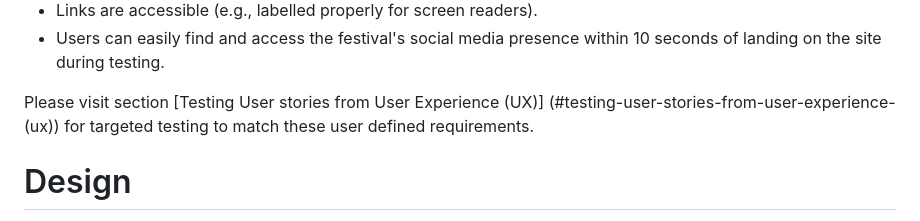
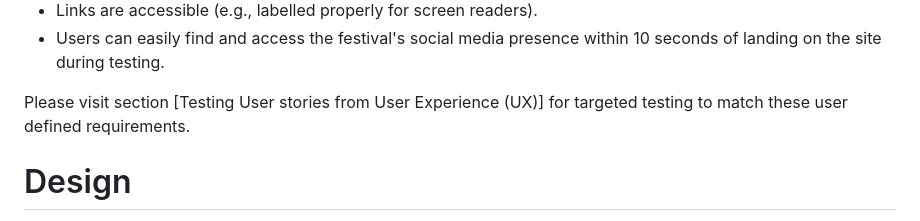
Before and after one commit to CutbackTG/infernal-festival, a Markdown page: README.md, the part around the change. Rendered like a GitHub page.

Commit message:
Updated Readme with User stories reference

```diff
--- a/README.md
+++ b/README.md
@@ -130,7 +130,7 @@ Our social media footer again features on this page continuing the familiarisati
 - Links are accessible (e.g., labelled properly for screen readers).
 - Users can easily find and access the festival's social media presence within 10 seconds of landing on the site during testing.
 
-Please visit section [Testing User stories from User Experience (UX)] (#testing-user-stories-from-user-experience-(ux)) for targeted testing to match these user defined requirements.
+Please visit section [Testing User stories from User Experience (UX)] for targeted testing to match these user defined requirements.
 
 # Design
 
```
